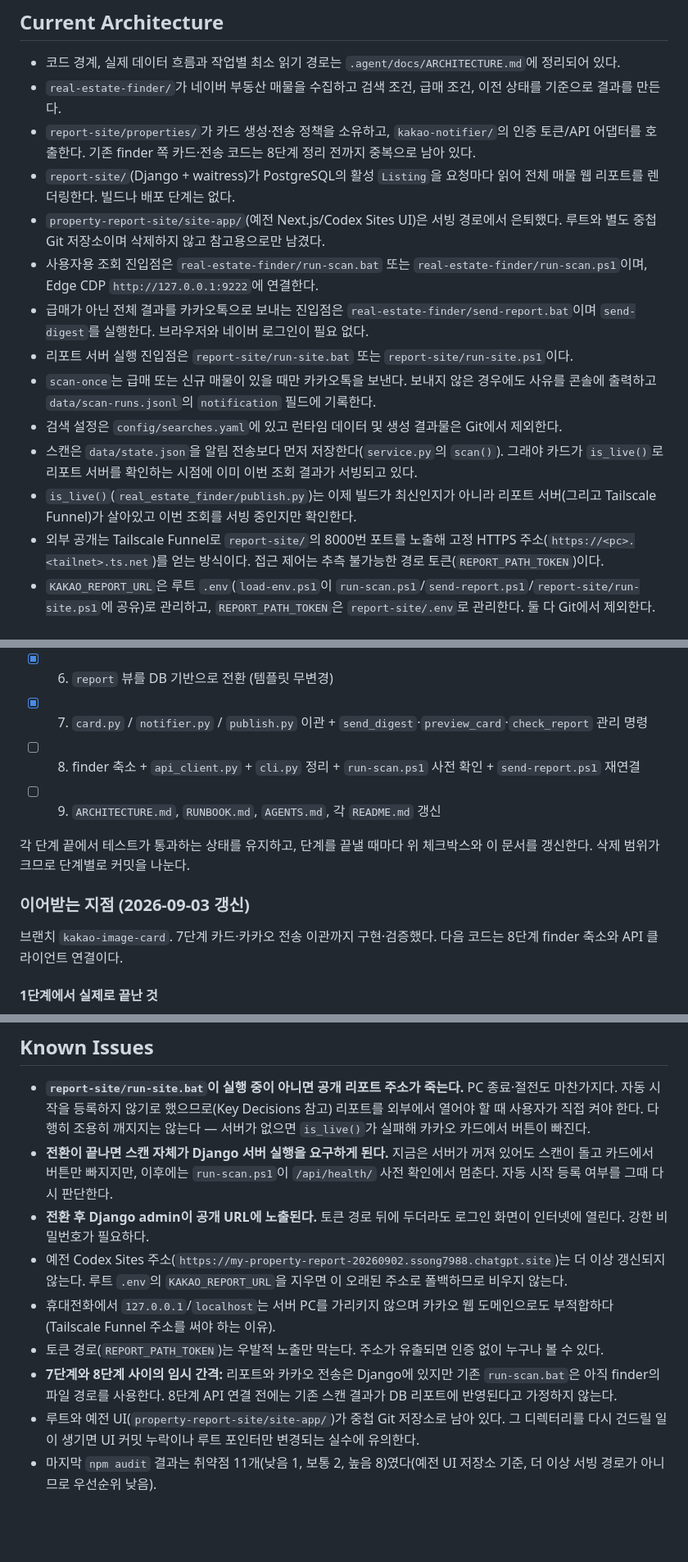
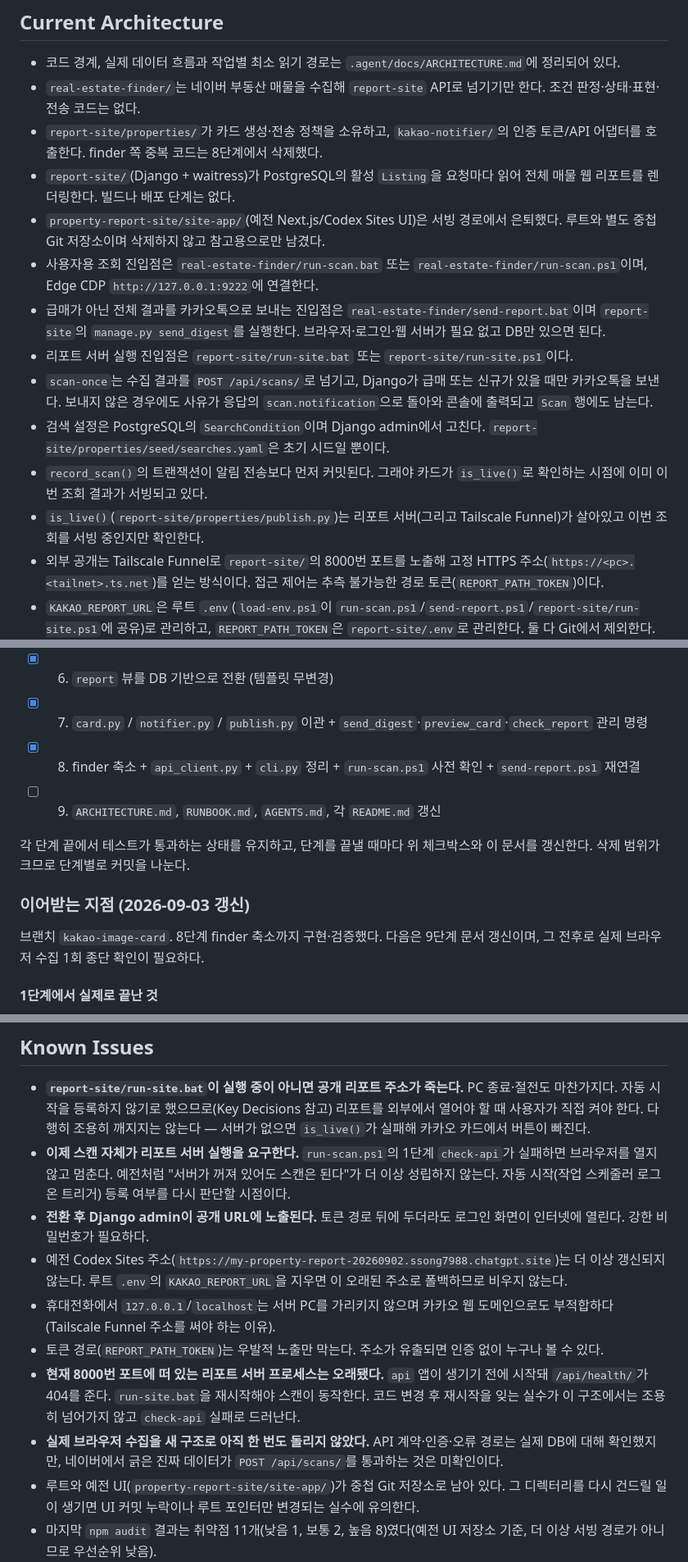
Before and after one commit to ssong7988/workers, a Markdown page: .agent/PROJECT_STATE.md, 3 parts joined by grey strips. Shown at 82% size. Rendered like a GitHub page; blank space fills up the shorter version.

```diff
--- a/.agent/PROJECT_STATE.md
+++ b/.agent/PROJECT_STATE.md
@@ -5,17 +5,17 @@
 ## Current Architecture
 
 - 코드 경계, 실제 데이터 흐름과 작업별 최소 읽기 경로는 `.agent/docs/ARCHITECTURE.md`에 정리되어 있다.
-- `real-estate-finder/`가 네이버 부동산 매물을 수집하고 검색 조건, 급매 조건, 이전 상태를 기준으로 결과를 만든다.
-- `report-site/properties/`가 카드 생성·전송 정책을 소유하고, `kakao-notifier/`의 인증 토큰/API 어댑터를 호출한다. 기존 finder 쪽 카드·전송 코드는 8단계 정리 전까지 중복으로 남아 있다.
+- `real-estate-finder/`는 네이버 부동산 매물을 수집해 `report-site` API로 넘기기만 한다. 조건 판정·상태·표현·전송 코드는 없다.
+- `report-site/properties/`가 카드 생성·전송 정책을 소유하고, `kakao-notifier/`의 인증 토큰/API 어댑터를 호출한다. finder 쪽 중복 코드는 8단계에서 삭제했다.
 - `report-site/`(Django + waitress)가 PostgreSQL의 활성 `Listing`을 요청마다 읽어 전체 매물 웹 리포트를 렌더링한다. 빌드나 배포 단계는 없다.
 - `property-report-site/site-app/`(예전 Next.js/Codex Sites UI)은 서빙 경로에서 은퇴했다. 루트와 별도 중첩 Git 저장소이며 삭제하지 않고 참고용으로만 남겼다.
 - 사용자용 조회 진입점은 `real-estate-finder/run-scan.bat` 또는 `real-estate-finder/run-scan.ps1`이며, Edge CDP `http://127.0.0.1:9222`에 연결한다.
-- 급매가 아닌 전체 결과를 카카오톡으로 보내는 진입점은 `real-estate-finder/send-report.bat`이며 `send-digest`를 실행한다. 브라우저와 네이버 로그인이 필요 없다.
+- 급매가 아닌 전체 결과를 카카오톡으로 보내는 진입점은 `real-estate-finder/send-report.bat`이며 `report-site`의 `manage.py send_digest`를 실행한다. 브라우저·로그인·웹 서버가 필요 없고 DB만 있으면 된다.
 - 리포트 서버 실행 진입점은 `report-site/run-site.bat` 또는 `report-site/run-site.ps1`이다.
-- `scan-once`는 급매 또는 신규 매물이 있을 때만 카카오톡을 보낸다. 보내지 않은 경우에도 사유를 콘솔에 출력하고 `data/scan-runs.jsonl`의 `notification` 필드에 기록한다.
-- 검색 설정은 `config/searches.yaml`에 있고 런타임 데이터 및 생성 결과물은 Git에서 제외한다.
-- 스캔은 `data/state.json`을 알림 전송보다 먼저 저장한다(`service.py`의 `scan()`). 그래야 카드가 `is_live()`로 리포트 서버를 확인하는 시점에 이미 이번 조회 결과가 서빙되고 있다.
-- `is_live()`(`real_estate_finder/publish.py`)는 이제 빌드가 최신인지가 아니라 리포트 서버(그리고 Tailscale Funnel)가 살아있고 이번 조회를 서빙 중인지만 확인한다.
+- `scan-once`는 수집 결과를 `POST /api/scans/`로 넘기고, Django가 급매 또는 신규가 있을 때만 카카오톡을 보낸다. 보내지 않은 경우에도 사유가 응답의 `scan.notification`으로 돌아와 콘솔에 출력되고 `Scan` 행에도 남는다.
+- 검색 설정은 PostgreSQL의 `SearchCondition`이며 Django admin에서 고친다. `report-site/properties/seed/searches.yaml`은 초기 시드일 뿐이다.
+- `record_scan()`의 트랜잭션이 알림 전송보다 먼저 커밋된다. 그래야 카드가 `is_live()`로 확인하는 시점에 이미 이번 조회 결과가 서빙되고 있다.
+- `is_live()`(`report-site/properties/publish.py`)는 리포트 서버(그리고 Tailscale Funnel)가 살아있고 이번 조회를 서빙 중인지만 확인한다.
 - 외부 공개는 Tailscale Funnel로 `report-site/`의 8000번 포트를 노출해 고정 HTTPS 주소(`https://<pc>.<tailnet>.ts.net`)를 얻는 방식이다. 접근 제어는 추측 불가능한 경로 토큰(`REPORT_PATH_TOKEN`)이다.
 - `KAKAO_REPORT_URL`은 루트 `.env`(`load-env.ps1`이 `run-scan.ps1`/`send-report.ps1`/`report-site/run-site.ps1`에 공유)로 관리하고, `REPORT_PATH_TOKEN`은 `report-site/.env`로 관리한다. 둘 다 Git에서 제외한다.
 
@@ -77,14 +78,14 @@ report-site/                   애플리케이션 (Django + PostgreSQL)
 - [x] 5. `api` 앱 + Bearer 인증 + 엔드포인트 4개(`health`, `conditions`, `scans`, `digest`). 알림 전송과 digest 본체는 7단계 이관 전까지 명시적 501
 - [x] 6. `report` 뷰를 DB 기반으로 전환 (템플릿 무변경)
 - [x] 7. `card.py` / `notifier.py` / `publish.py` 이관 + `send_digest`·`preview_card`·`check_report` 관리 명령
-- [ ] 8. finder 축소 + `api_client.py` + `cli.py` 정리 + `run-scan.ps1` 사전 확인 + `send-report.ps1` 재연결
+- [x] 8. finder 축소 + `api_client.py` + `cli.py` 정리 + `run-scan.ps1` 사전 확인 + `send-report.ps1` 재연결
 - [ ] 9. `ARCHITECTURE.md`, `RUNBOOK.md`, `AGENTS.md`, 각 `README.md` 갱신
 
 각 단계 끝에서 테스트가 통과하는 상태를 유지하고, 단계를 끝낼 때마다 위 체크박스와 이 문서를 갱신한다. 삭제 범위가 크므로 단계별로 커밋을 나눈다.
 
 ### 이어받는 지점 (2026-09-03 갱신)
 
-브랜치 `kakao-image-card`. 7단계 카드·카카오 전송 이관까지 구현·검증했다. 다음 코드는 8단계 finder 축소와 API 클라이언트 연결이다.
+브랜치 `kakao-image-card`. 8단계 finder 축소까지 구현·검증했다. 다음은 9단계 문서 갱신이며, 그 전후로 실제 브라우저 수집 1회 종단 확인이 필요하다.
 
 #### 1단계에서 실제로 끝난 것
 
@@ -230,12 +245,13 @@ report-site/                   애플리케이션 (Django + PostgreSQL)
 ## Known Issues
 
 - **`report-site/run-site.bat`이 실행 중이 아니면 공개 리포트 주소가 죽는다.** PC 종료·절전도 마찬가지다. 자동 시작을 등록하지 않기로 했으므로(Key Decisions 참고) 리포트를 외부에서 열어야 할 때 사용자가 직접 켜야 한다. 다행히 조용히 깨지지는 않는다 — 서버가 없으면 `is_live()`가 실패해 카카오 카드에서 버튼이 빠진다.
-- **전환이 끝나면 스캔 자체가 Django 서버 실행을 요구하게 된다.** 지금은 서버가 꺼져 있어도 스캔이 돌고 카드에서 버튼만 빠지지만, 이후에는 `run-scan.ps1`이 `/api/health/` 사전 확인에서 멈춘다. 자동 시작 등록 여부를 그때 다시 판단한다.
+- **이제 스캔 자체가 리포트 서버 실행을 요구한다.** `run-scan.ps1`의 1단계 `check-api`가 실패하면 브라우저를 열지 않고 멈춘다. 예전처럼 "서버가 꺼져 있어도 스캔은 된다"가 더 이상 성립하지 않는다. 자동 시작(작업 스케줄러 로그온 트리거) 등록 여부를 다시 판단할 시점이다.
 - **전환 후 Django admin이 공개 URL에 노출된다.** 토큰 경로 뒤에 두더라도 로그인 화면이 인터넷에 열린다. 강한 비밀번호가 필요하다.
 - 예전 Codex Sites 주소(`https://my-property-report-20260902.ssong7988.chatgpt.site`)는 더 이상 갱신되지 않는다. 루트 `.env`의 `KAKAO_REPORT_URL`을 지우면 이 오래된 주소로 폴백하므로 비우지 않는다.
 - 휴대전화에서 `127.0.0.1`/`localhost`는 서버 PC를 가리키지 않으며 카카오 웹 도메인으로도 부적합하다(Tailscale Funnel 주소를 써야 하는 이유).
 - 토큰 경로(`REPORT_PATH_TOKEN`)는 우발적 노출만 막는다. 주소가 유출되면 인증 없이 누구나 볼 수 있다.
-- **7단계와 8단계 사이의 임시 간격:** 리포트와 카카오 전송은 Django에 있지만 기존 `run-scan.bat`은 아직 finder의 파일 경로를 사용한다. 8단계 API 연결 전에는 기존 스캔 결과가 DB 리포트에 반영된다고 가정하지 않는다.
+- **현재 8000번 포트에 떠 있는 리포트 서버 프로세스는 오래됐다.** `api` 앱이 생기기 전에 시작돼 `/api/health/`가 404를 준다. `run-site.bat`을 재시작해야 스캔이 동작한다. 코드 변경 후 재시작을 잊는 실수가 이 구조에서는 조용히 넘어가지 않고 `check-api` 실패로 드러난다.
+- **실제 브라우저 수집을 새 구조로 아직 한 번도 돌리지 않았다.** API 계약·인증·오류 경로는 실제 DB에 대해 확인했지만, 네이버에서 긁은 진짜 데이터가 `POST /api/scans/`를 통과하는 것은 미확인이다.
 - 루트와 예전 UI(`property-report-site/site-app/`)가 중첩 Git 저장소로 남아 있다. 그 디렉터리를 다시 건드릴 일이 생기면 UI 커밋 누락이나 루트 포인터만 변경되는 실수에 유의한다.
 - 마지막 `npm audit` 결과는 취약점 11개(낮음 1, 보통 2, 높음 8)였다(예전 UI 저장소 기준, 더 이상 서빙 경로가 아니므로 우선순위 낮음).
 - 공개 리포트에는 매물 정보가 노출되므로 민감한 개인 데이터나 인증 정보를 포함하지 않아야 한다.
```
Also changed, not shown: other parts of .agent/PROJECT_STATE.md (+19 -4 lines).
